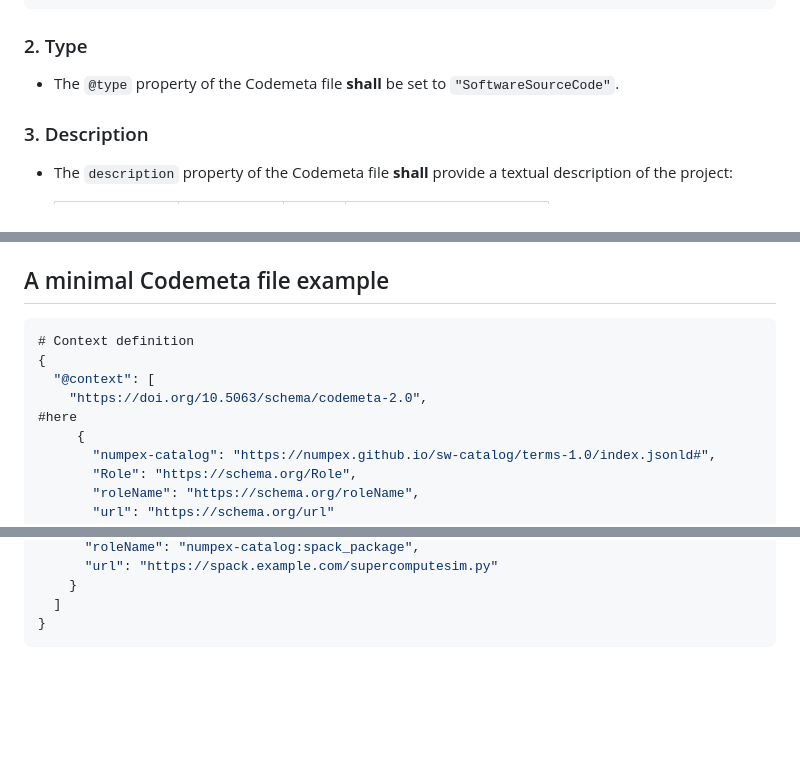
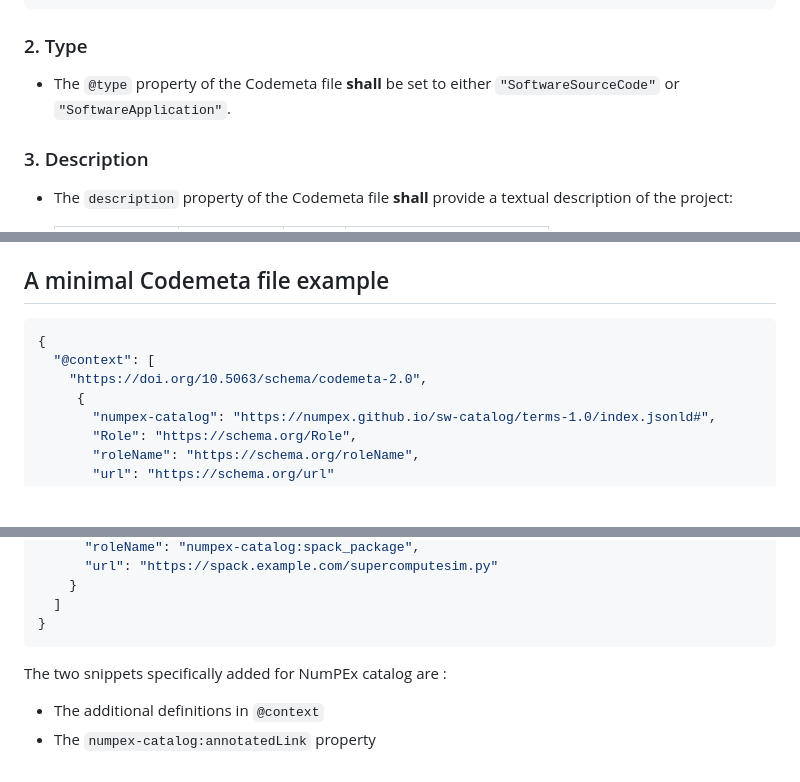
Before and after one commit to numpex/sw-catalog, a Markdown page: documentation/codemeta-mapping.md, 3 parts joined by grey strips. GitHub-like rendering; blank space fills up the shorter version.

`````diff
--- a/documentation/codemeta-mapping.md
+++ b/documentation/codemeta-mapping.md
@@ -33,7 +33,7 @@ Following these conventions ensures that metadata for NumPEx projects is both hu
 ````
 ### 2. Type
 
-- The `@type` property of the Codemeta file **shall** be set to `"SoftwareSourceCode"`.
+- The `@type` property of the Codemeta file **shall** be set to either `"SoftwareSourceCode"` or `"SoftwareApplication"`.
 
 ### 3. Description
 
@@ -64,12 +64,10 @@ Following these conventions ensures that metadata for NumPEx projects is both hu
 
 ## A minimal Codemeta file example
 
-~~~~json annotate
-# Context definition
+~~~~json
 {
   "@context": [
     "https://doi.org/10.5063/schema/codemeta-2.0",
-#here
      {
        "numpex-catalog": "https://numpex.github.io/sw-catalog/terms-1.0/index.jsonld#",
        "Role": "https://schema.org/Role",
@@ -117,3 +115,7 @@ Following these conventions ensures that metadata for NumPEx projects is both hu
   ]
 }
 ~~~~
+
+The two snippets specifically added for NumPEx catalog are :
+- The additional definitions in `@context`
+- The `numpex-catalog:annotatedLink` property
`````
